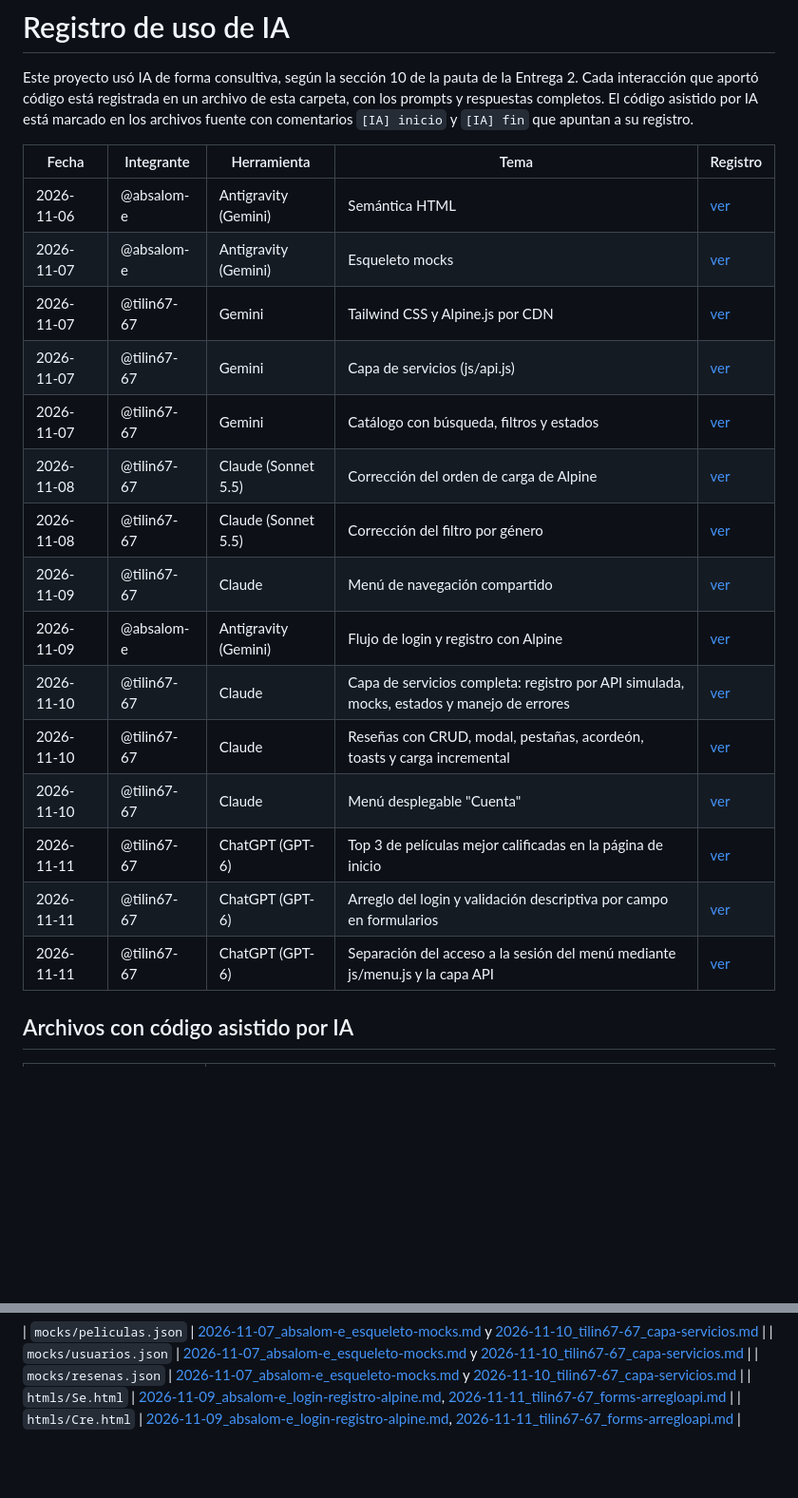
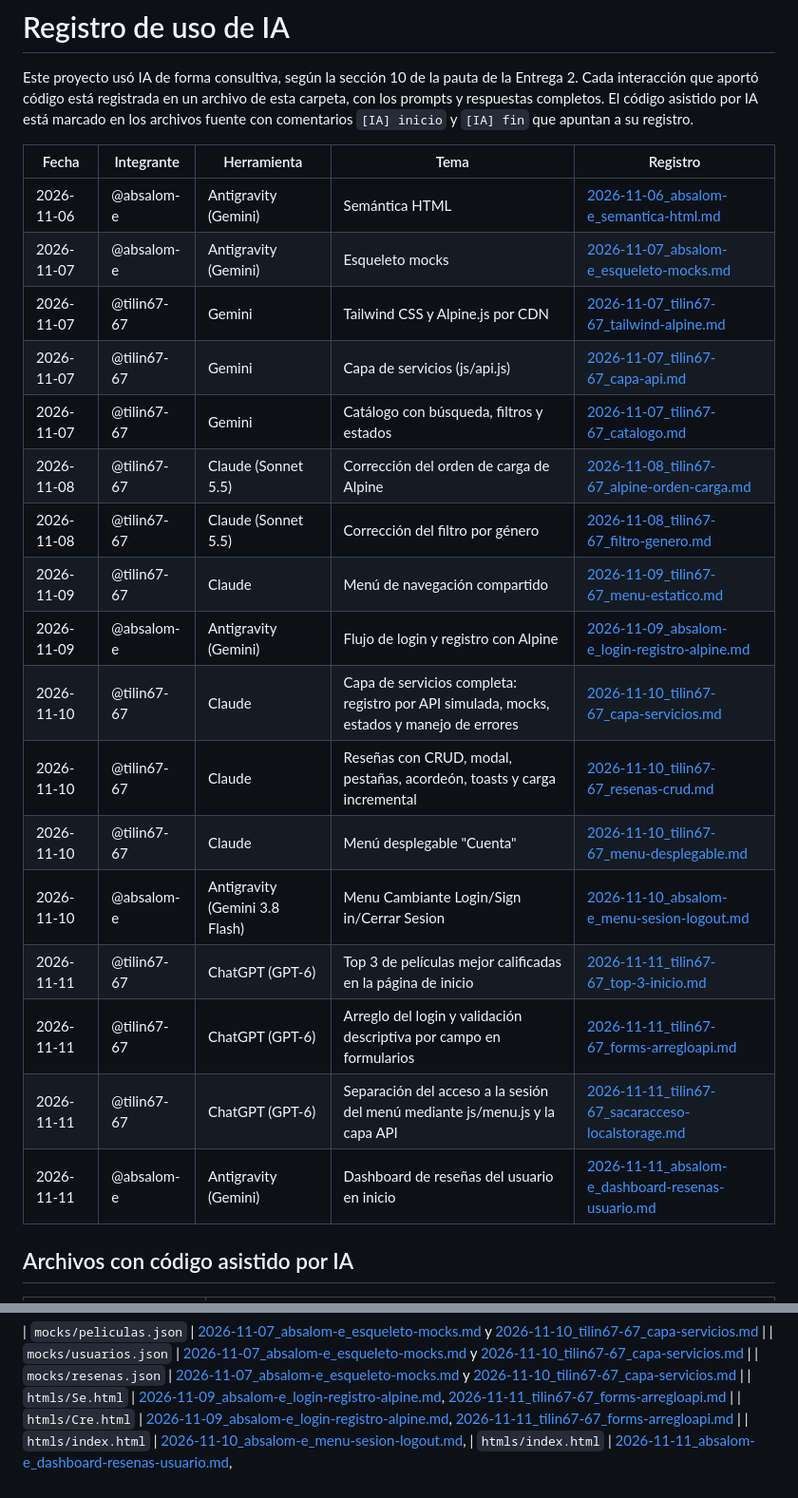
Before and after one commit to absalom-e/udp-movie-reviewer, a Markdown page: ia/README.md, 2 parts joined by grey strips. Shown at 95% size. Drawn GitHub-style; blank space fills up the shorter version.

Commit message:
Nuevos Registro En Documentacion De IA (Requiere de un pequeño ajuste en las fechas y los archivos clonados en la seccion)

```diff
--- a/ia/README.md
+++ b/ia/README.md
@@ -4,21 +4,23 @@ Este proyecto usó IA de forma consultiva, según la sección 10 de la pauta de
 
 | Fecha | Integrante | Herramienta | Tema | Registro |
 |---|---|---|---|---|
-| 2026-11-06 | @absalom-e | Antigravity (Gemini) | Semántica HTML | [ver](2026-11-06_absalom-e_semantica-html.md) |
-| 2026-11-07 | @absalom-e | Antigravity (Gemini) | Esqueleto mocks | [ver](2026-11-07_absalom-e_esqueleto-mocks.md) |
-| 2026-11-07 | @tilin67-67 | Gemini | Tailwind CSS y Alpine.js por CDN | [ver](2026-11-07_tilin67-67_tailwind-alpine.md) |
-| 2026-11-07 | @tilin67-67 | Gemini | Capa de servicios (js/api.js) | [ver](2026-11-07_tilin67-67_capa-api.md) |
-| 2026-11-07 | @tilin67-67 | Gemini | Catálogo con búsqueda, filtros y estados | [ver](2026-11-07_tilin67-67_catalogo.md) |
-| 2026-11-08 | @tilin67-67 | Claude (Sonnet 5.5) | Corrección del orden de carga de Alpine | [ver](2026-11-08_tilin67-67_alpine-orden-carga.md) |
-| 2026-11-08 | @tilin67-67 | Claude (Sonnet 5.5) | Corrección del filtro por género | [ver](2026-11-08_tilin67-67_filtro-genero.md) |
-| 2026-11-09 | @tilin67-67 | Claude | Menú de navegación compartido | [ver](2026-11-09_tilin67-67_menu-estatico.md) |
-| 2026-11-09 | @absalom-e | Antigravity (Gemini) | Flujo de login y registro con Alpine | [ver](2026-11-09_absalom-e_login-registro-alpine.md) |
-| 2026-11-10 | @tilin67-67 | Claude | Capa de servicios completa: registro por API simulada, mocks, estados y manejo de errores | [ver](2026-11-10_tilin67-67_capa-servicios.md) |
-| 2026-11-10 | @tilin67-67 | Claude | Reseñas con CRUD, modal, pestañas, acordeón, toasts y carga incremental | [ver](2026-11-10_tilin67-67_resenas-crud.md) |
-| 2026-11-10 | @tilin67-67 | Claude | Menú desplegable "Cuenta" | [ver](2026-11-10_tilin67-67_menu-desplegable.md) |
-| 2026-11-11 | @tilin67-67 | ChatGPT (GPT-6) | Top 3 de películas mejor calificadas en la página de inicio | [ver](2026-11-11_tilin67-67_top-3-inicio.md) |
-| 2026-11-11 | @tilin67-67 | ChatGPT (GPT-6) | Arreglo del login y validación descriptiva por campo en formularios | [ver](2026-11-11_tilin67-67_forms-arregloapi.md) |
-| 2026-11-11 | @tilin67-67 | ChatGPT (GPT-6) | Separación del acceso a la sesión del menú mediante js/menu.js y la capa API | [ver](2026-11-11_tilin67-67_sacaracceso-localstorage.md) |
+| 2026-11-06 | @absalom-e | Antigravity (Gemini) | Semántica HTML | [2026-11-06_absalom-e_semantica-html.md](2026-11-06_absalom-e_semantica-html.md) |
+| 2026-11-07 | @absalom-e | Antigravity (Gemini) | Esqueleto mocks | [2026-11-07_absalom-e_esqueleto-mocks.md](2026-11-07_absalom-e_esqueleto-mocks.md) |
+| 2026-11-07 | @tilin67-67 | Gemini | Tailwind CSS y Alpine.js por CDN | [2026-11-07_tilin67-67_tailwind-alpine.md](2026-11-07_tilin67-67_tailwind-alpine.md) |
+| 2026-11-07 | @tilin67-67 | Gemini | Capa de servicios (js/api.js) | [2026-11-07_tilin67-67_capa-api.md](2026-11-07_tilin67-67_capa-api.md) |
+| 2026-11-07 | @tilin67-67 | Gemini | Catálogo con búsqueda, filtros y estados | [2026-11-07_tilin67-67_catalogo.md](2026-11-07_tilin67-67_catalogo.md) |
+| 2026-11-08 | @tilin67-67 | Claude (Sonnet 5.5) | Corrección del orden de carga de Alpine | [2026-11-08_tilin67-67_alpine-orden-carga.md](2026-11-08_tilin67-67_alpine-orden-carga.md) |
+| 2026-11-08 | @tilin67-67 | Claude (Sonnet 5.5) | Corrección del filtro por género | [2026-11-08_tilin67-67_filtro-genero.md](2026-11-08_tilin67-67_filtro-genero.md) |
+| 2026-11-09 | @tilin67-67 | Claude | Menú de navegación compartido | [2026-11-09_tilin67-67_menu-estatico.md](2026-11-09_tilin67-67_menu-estatico.md) |
+| 2026-11-09 | @absalom-e | Antigravity (Gemini) | Flujo de login y registro con Alpine | [2026-11-09_absalom-e_login-registro-alpine.md](2026-11-09_absalom-e_login-registro-alpine.md) |
+| 2026-11-10 | @tilin67-67 | Claude | Capa de servicios completa: registro por API simulada, mocks, estados y manejo de errores | [2026-11-10_tilin67-67_capa-servicios.md](2026-11-10_tilin67-67_capa-servicios.md) |
+| 2026-11-10 | @tilin67-67 | Claude | Reseñas con CRUD, modal, pestañas, acordeón, toasts y carga incremental | [2026-11-10_tilin67-67_resenas-crud.md](2026-11-10_tilin67-67_resenas-crud.md) |
+| 2026-11-10 | @tilin67-67 | Claude | Menú desplegable "Cuenta" | [2026-11-10_tilin67-67_menu-desplegable.md](2026-11-10_tilin67-67_menu-desplegable.md) |
+| 2026-11-10 | @absalom-e | Antigravity (Gemini 3.8 Flash) |Menu Cambiante Login/Sign in/Cerrar Sesion | [2026-11-10_absalom-e_menu-sesion-logout.md](2026-11-10_absalom-e_menu-sesion-logout.md) |
+| 2026-11-11 | @tilin67-67 | ChatGPT (GPT-6) | Top 3 de películas mejor calificadas en la página de inicio | [2026-11-11_tilin67-67_top-3-inicio.md](2026-11-11_tilin67-67_top-3-inicio.md) |
+| 2026-11-11 | @tilin67-67 | ChatGPT (GPT-6) | Arreglo del login y validación descriptiva por campo en formularios | [2026-11-11_tilin67-67_forms-arregloapi.md](2026-11-11_tilin67-67_forms-arregloapi.md) |
+| 2026-11-11 | @tilin67-67 | ChatGPT (GPT-6) | Separación del acceso a la sesión del menú mediante js/menu.js y la capa API | [2026-11-11_tilin67-67_sacaracceso-localstorage.md](2026-11-11_tilin67-67_sacaracceso-localstorage.md) |
+| 2026-11-11 | @absalom-e | Antigravity (Gemini) | Dashboard de reseñas del usuario en inicio | [2026-11-11_absalom-e_dashboard-resenas-usuario.md](2026-11-11_absalom-e_dashboard-resenas-usuario.md) |
 
 ## Archivos con código asistido por IA
 
@@ -45,3 +47,5 @@ Este proyecto usó IA de forma consultiva, según la sección 10 de la pauta de
 | `mocks/resenas.json` | [2026-11-07_absalom-e_esqueleto-mocks.md](2026-11-07_absalom-e_esqueleto-mocks.md) y [2026-11-10_tilin67-67_capa-servicios.md](2026-11-10_tilin67-67_capa-servicios.md) |
 | `htmls/Se.html` | [2026-11-09_absalom-e_login-registro-alpine.md](2026-11-09_absalom-e_login-registro-alpine.md), [2026-11-11_tilin67-67_forms-arregloapi.md](2026-11-11_tilin67-67_forms-arregloapi.md)  |
 | `htmls/Cre.html` | [2026-11-09_absalom-e_login-registro-alpine.md](2026-11-09_absalom-e_login-registro-alpine.md), [2026-11-11_tilin67-67_forms-arregloapi.md](2026-11-11_tilin67-67_forms-arregloapi.md)  |
+| `htmls/index.html` | [2026-11-10_absalom-e_menu-sesion-logout.md](2026-11-10_absalom-e_menu-sesion-logout.md),
+| `htmls/index.html` | [2026-11-11_absalom-e_dashboard-resenas-usuario.md](2026-11-11_absalom-e_dashboard-resenas-usuario.md),
```
Also changed, not shown: ia/ia/2026-11-11_absalom-e_dashboard-resenas-usuario.md (added, +219 -0 lines), ia/2026-11-11_absalom-e_menu-sesion-logout.md (renamed from ia/2026-11-10_absalom-e_menu-sesion-logout.md).
